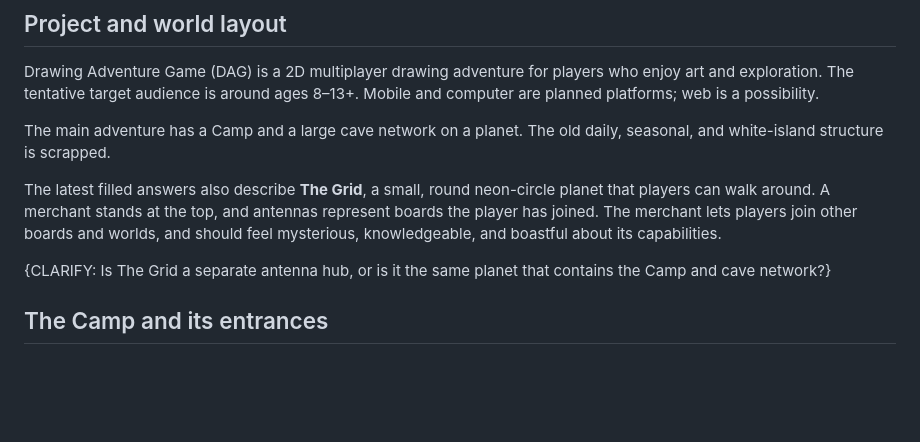
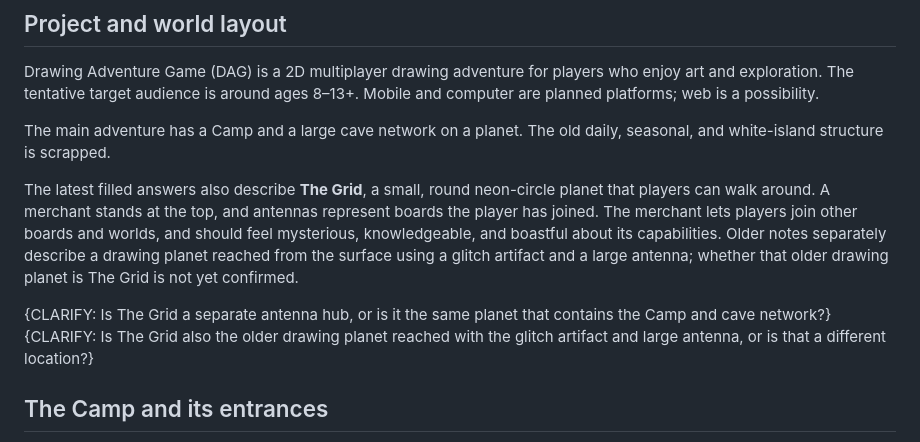
Before and after one commit to DiceeInked/ideal-goggles, a Markdown page: drawing-adventure-game/WORLD_AND_CAVES_AI.md, the part around the change. Drawn GitHub-style; blank space fills up the shorter version.

Commit message:
Sync Grid and drawing-planet relationship with master document

```diff
--- a/drawing-adventure-game/WORLD_AND_CAVES_AI.md
+++ b/drawing-adventure-game/WORLD_AND_CAVES_AI.md
@@ -6,9 +6,10 @@ Drawing Adventure Game (DAG) is a 2D multiplayer drawing adventure for players w
 
 The main adventure has a Camp and a large cave network on a planet. The old daily, seasonal, and white-island structure is scrapped.
 
-The latest filled answers also describe **The Grid**, a small, round neon-circle planet that players can walk around. A merchant stands at the top, and antennas represent boards the player has joined. The merchant lets players join other boards and worlds, and should feel mysterious, knowledgeable, and boastful about its capabilities.
+The latest filled answers also describe **The Grid**, a small, round neon-circle planet that players can walk around. A merchant stands at the top, and antennas represent boards the player has joined. The merchant lets players join other boards and worlds, and should feel mysterious, knowledgeable, and boastful about its capabilities. Older notes separately describe a drawing planet reached from the surface using a glitch artifact and a large antenna; whether that older drawing planet is The Grid is not yet confirmed.
 
 {CLARIFY: Is The Grid a separate antenna hub, or is it the same planet that contains the Camp and cave network?}
+{CLARIFY: Is The Grid also the older drawing planet reached with the glitch artifact and large antenna, or is that a different location?}
 
 ## The Camp and its entrances
 
```
